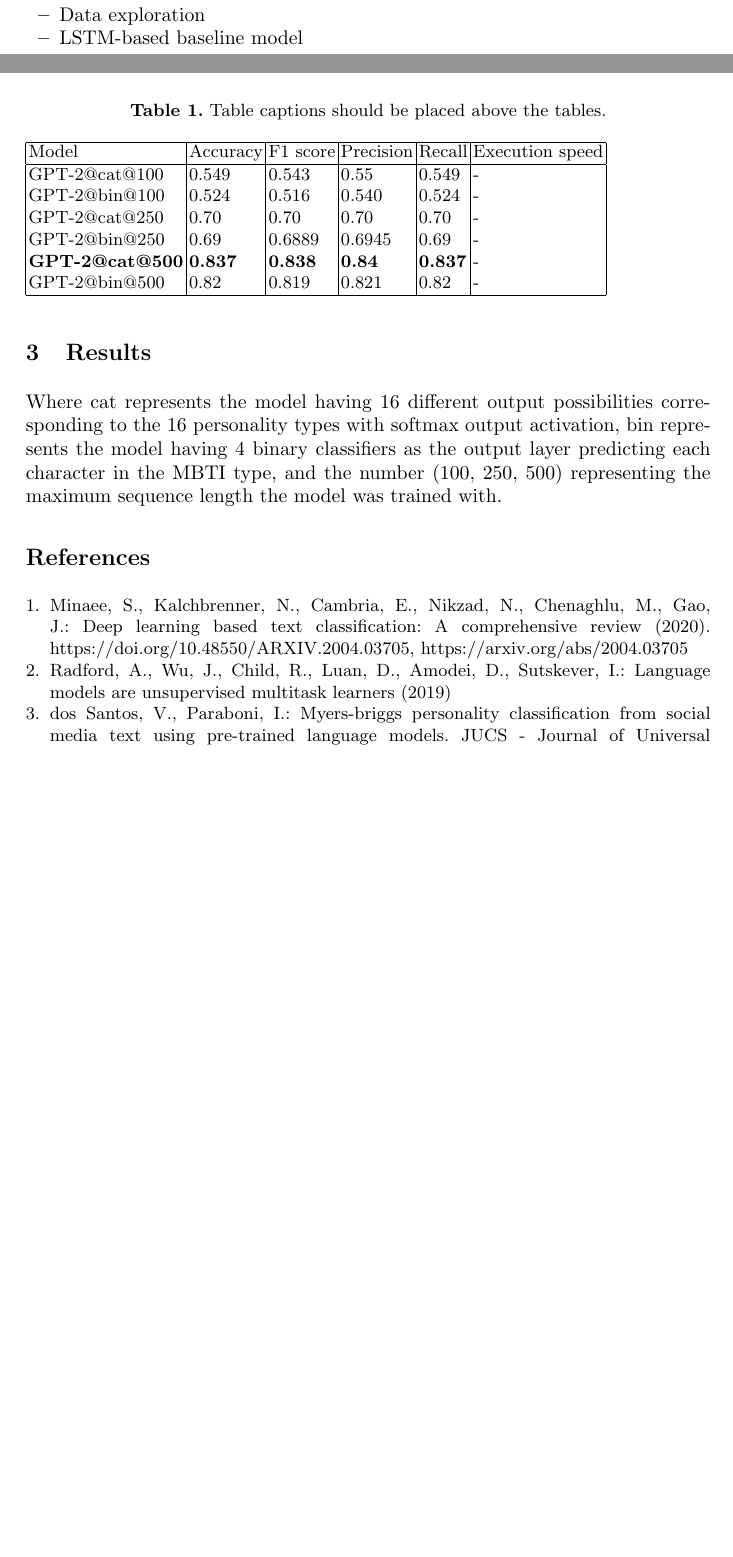
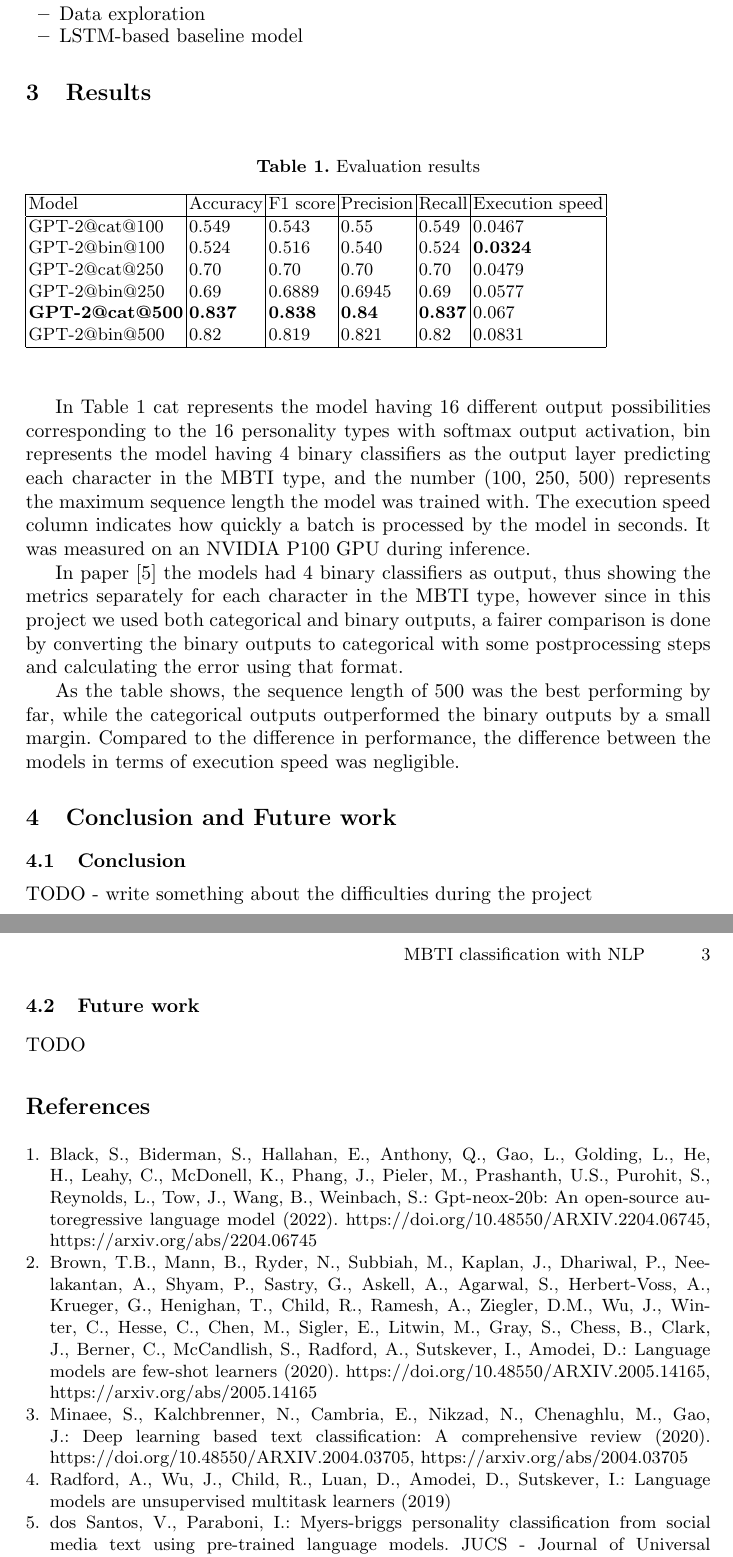
Before and after one commit to darkpanther99/MBTI_personality_classification, a LaTeX thesis (documentation/samplepaper.tex): two parts of pages 1 and 2 of 2 before the commit and two parts of pages 2 and 3 of 3 after it, joined at a grey line, cut so that both start at the same text, the shorter picture padded with empty space. Compiled offline with pdfLaTeX.

Commit message:
docs update

```diff
--- a/documentation/samplepaper.tex
+++ b/documentation/samplepaper.tex
@@ -16,7 +16,7 @@
 %
 \title{Classification of Myers–Briggs Type Indicator personality types using Natural Language Processing}
 %
-%\titlerunning{Abbreviated paper title}
+\titlerunning{MBTI classification with NLP}
 % If the paper title is too long for the running head, you can set
 % an abbreviated paper title here
 %
@@ -26,16 +26,9 @@ Milán Kriston \and
 Zoltán Kádár}
 %
 \authorrunning{Kiss et al.}
-% First names are abbreviated in the running head.
-% If there are more than two authors, 'et al.' is used.
-%
+
 \institute{Eötvös Loránd University}
-%
-\maketitle              % typeset the header of the contribution
-%
 
-%
-%
-%
+\maketitle
 \section{Literature search}
 
@@ -81,23 +74,36 @@ As indicated in papers \cite{DL_text_class} \cite{MBTI_class} the state of the a
 
 
 \begin{table}
-\caption{Table captions should be placed above the
-tables.}\label{tab1}
+\caption{Evaluation results}\label{tab1}
 \begin{tabular}{|l|l|l|l|l|l|}
 \hline
 Model & Accuracy & F1 score & Precision & Recall & Execution speed\\
 \hline
-GPT-2@cat@100 & 0.549 & 0.543 & 0.55 & 0.549 & -\\
-GPT-2@bin@100 & 0.524 & 0.516 & 0.540 & 0.524 & -\\
-GPT-2@cat@250 & 0.70 & 0.70 & 0.70 & 0.70 & - \\
-GPT-2@bin@250 & 0.69 & 0.6889 & 0.6945 & 0.69 & -\\
-\textbf{GPT-2@cat@500} & \textbf{0.837} & \textbf{0.838} & \textbf{0.84} & \textbf{0.837} & -\\
-GPT-2@bin@500 & 0.82 & 0.819 & 0.821 & 0.82 & -\\
+GPT-2@cat@100 & 0.549 & 0.543 & 0.55 & 0.549 & 0.0467\\
+GPT-2@bin@100 & 0.524 & 0.516 & 0.540 & 0.524 & \textbf{0.0324}\\
+GPT-2@cat@250 & 0.70 & 0.70 & 0.70 & 0.70 & 0.0479 \\
+GPT-2@bin@250 & 0.69 & 0.6889 & 0.6945 & 0.69 & 0.0577\\
+\textbf{GPT-2@cat@500} & \textbf{0.837} & \textbf{0.838} & \textbf{0.84} & \textbf{0.837} & 0.067\\
+GPT-2@bin@500 & 0.82 & 0.819 & 0.821 & 0.82 & 0.0831\\
 \hline
 \end{tabular}
 \end{table}
 
-Where cat represents the model having 16 different output possibilities corresponding to the 16 personality types with softmax output activation, bin represents the model having 4 binary classifiers as the output layer predicting each character in the MBTI type, and the number (100, 250, 500) representing the maximum sequence length the model was trained with.
+In Table \ref{tab1} cat represents the model having 16 different output possibilities corresponding to the 16 personality types with softmax output activation, bin represents the model having 4 binary classifiers as the output layer predicting each character in the MBTI type, and the number (100, 250, 500) represents the maximum sequence length the model was trained with. The execution speed column indicates how quickly a batch is processed by the model in seconds. It was measured on an NVIDIA P100 GPU during inference.
+
+In paper \cite{MBTI_class} the models had 4 binary classifiers as output, thus showing the metrics separately for each character in the MBTI type, however since in this project we used both categorical and binary outputs, a fairer comparison is done by converting the binary outputs to categorical with some postprocessing steps and calculating the error using that format.
+
+As the table shows, the sequence length of 500 was the best performing by far, while the categorical outputs outperformed the binary outputs by a small margin. Compared to the difference in performance, the difference between the models in terms of execution speed was negligible.
+
+\section{Conclusion and Future work}
+
+\subsection{Conclusion}
+
+TODO - write something about the difficulties during the project
+
+\subsection{Future work}
+
+TODO
 
 \bibliographystyle{splncs04}
 \bibliography{bibliography}
```
Also changed, not shown: documentation/bibliography.bib (+36 -0 lines), documentation/Advanced_Machine_Learning_MBTI_Classification.pdf, documentation/samplepaper.tex (2 more changed lines).
